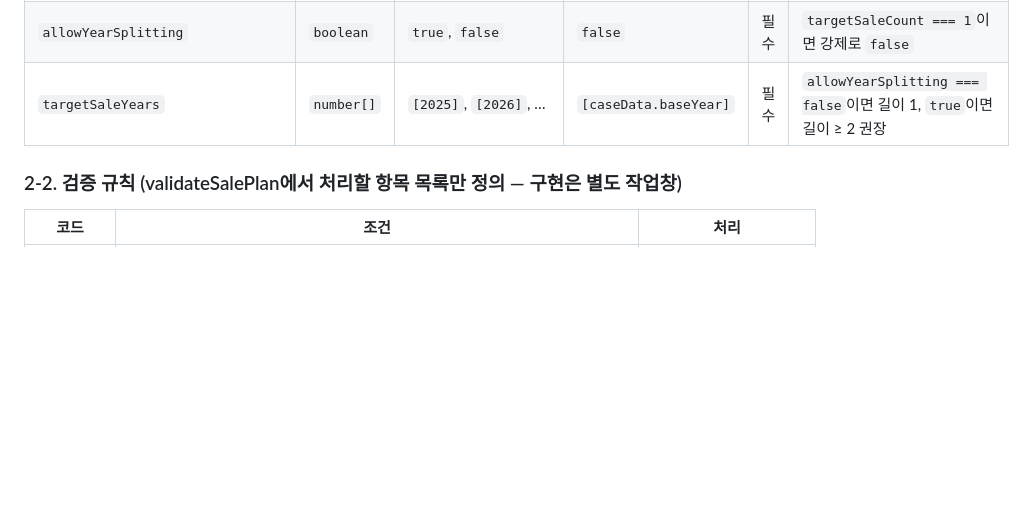
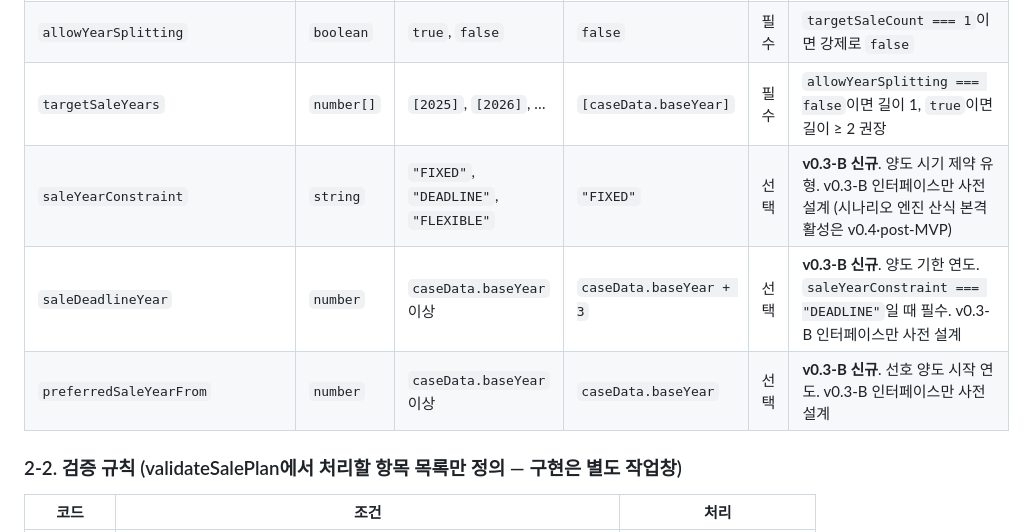
Before and after one commit to ds7style/taxopt, a Markdown page: docs/02_saleplan_ui_design.md, the part around one of its changes. Drawn GitHub-style; blank space fills up the shorter version.

```diff
--- a/docs/02_saleplan_ui_design.md
+++ b/docs/02_saleplan_ui_design.md
@@ -306,6 +341,9 @@
 | `allowSystemToChooseSaleTargets` | `boolean` | `true`, `false` | `true` | 필수 | `false`이면 `fixedSaleHouseIds.length === targetSaleCount`이어야 의미 있음(검증 시 경고) |
 | `allowYearSplitting` | `boolean` | `true`, `false` | `false` | 필수 | `targetSaleCount === 1`이면 강제로 `false` |
 | `targetSaleYears` | `number[]` | `[2025]`, `[2026]`, … | `[caseData.baseYear]` | 필수 | `allowYearSplitting === false`이면 길이 1, `true`이면 길이 ≥ 2 권장 |
+| `saleYearConstraint` | `string` | `"FIXED"`, `"DEADLINE"`, `"FLEXIBLE"` | `"FIXED"` | 선택 | **v0.3-B 신규**. 양도 시기 제약 유형. v0.3-B 인터페이스만 사전 설계 (시나리오 엔진 산식 본격 활성은 v0.4·post-MVP) |
+| `saleDeadlineYear` | `number` | `caseData.baseYear` 이상 | `caseData.baseYear + 3` | 선택 | **v0.3-B 신규**. 양도 기한 연도. `saleYearConstraint === "DEADLINE"`일 때 필수. v0.3-B 인터페이스만 사전 설계 |
+| `preferredSaleYearFrom` | `number` | `caseData.baseYear` 이상 | `caseData.baseYear` | 선택 | **v0.3-B 신규**. 선호 양도 시작 연도. v0.3-B 인터페이스만 사전 설계 |
 
 ### 2-2. 검증 규칙 (validateSalePlan에서 처리할 항목 목록만 정의 — 구현은 별도 작업창)
 
```
Also changed, not shown: other parts of docs/02_saleplan_ui_design.md (+68 -1 lines).
